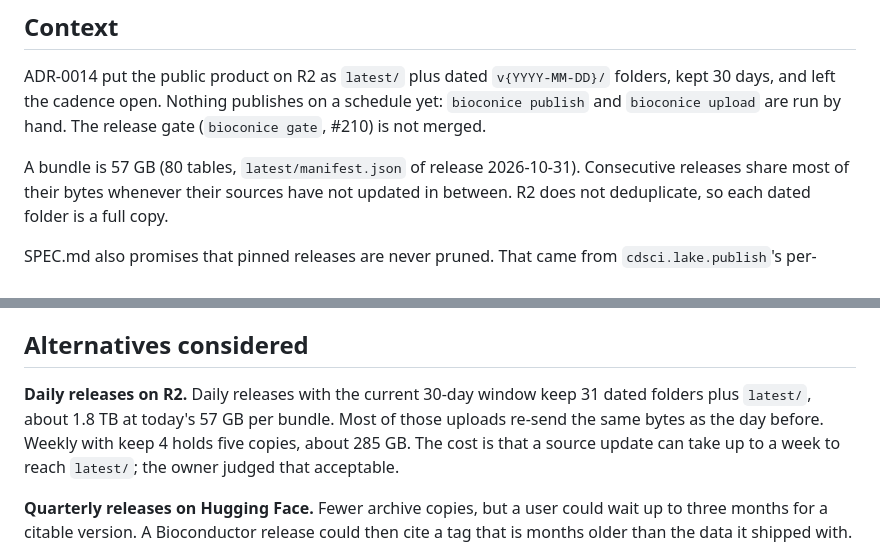
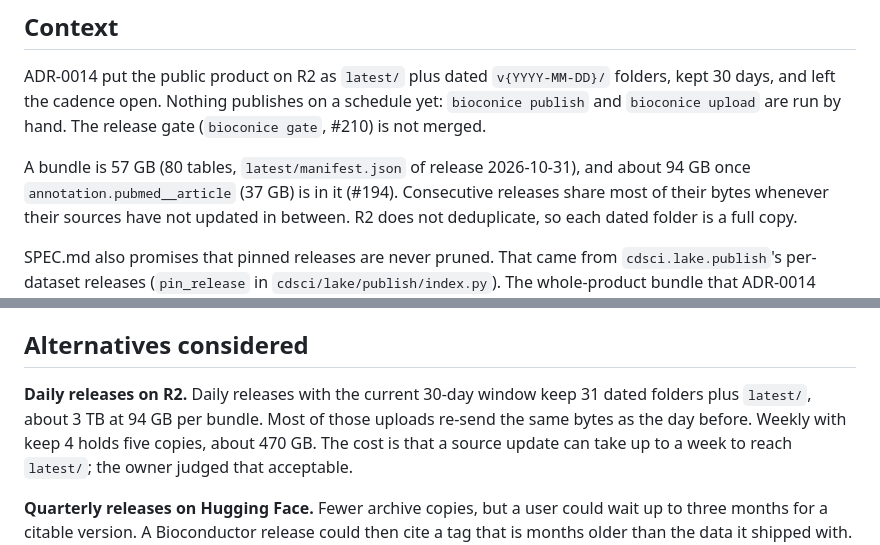
Before and after one commit to seandavi/bioc-on-ice, a Markdown page: docs/adr/0016-release-cadence-weekly-r2-monthly-hf.md, 2 parts joined by grey strips. Drawn GitHub-style.

Commit message:
ADR-0016: size estimates with PubMed in the bundle (94 GB)
Co-Authored-By: Claude <noreply@anthropic.com>

```diff
--- a/docs/adr/0016-release-cadence-weekly-r2-monthly-hf.md
+++ b/docs/adr/0016-release-cadence-weekly-r2-monthly-hf.md
@@ -12,7 +12,8 @@ folders, kept 30 days, and left the cadence open. Nothing publishes on a
 schedule yet: `bioconice publish` and `bioconice upload` are run by hand. The
 release gate (`bioconice gate`, #210) is not merged.
 
-A bundle is 57 GB (80 tables, `latest/manifest.json` of release 2026-10-31).
+A bundle is 57 GB (80 tables, `latest/manifest.json` of release 2026-10-31), and
+about 94 GB once `annotation.pubmed__article` (37 GB) is in it (#194).
 Consecutive releases share most of their bytes whenever their sources have not
 updated in between. R2 does not deduplicate, so each dated folder is a full
 copy.
@@ -59,9 +60,9 @@ last 4 dated releases.**
 ## Alternatives considered
 
 **Daily releases on R2.** Daily releases with the current 30-day window keep
-31 dated folders plus `latest/`, about 1.8 TB at today's 57 GB per bundle. Most
+31 dated folders plus `latest/`, about 3 TB at 94 GB per bundle. Most
 of those uploads re-send the same bytes as the day before. Weekly with
-keep 4 holds five copies, about 285 GB. The cost is that a source update can
+keep 4 holds five copies, about 470 GB. The cost is that a source update can
 take up to a week to reach `latest/`; the owner judged that acceptable.
 
 **Quarterly releases on Hugging Face.** Fewer archive copies, but a user could
```
